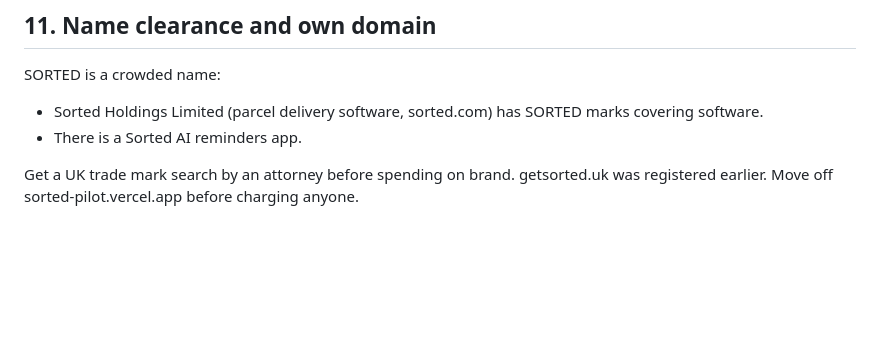
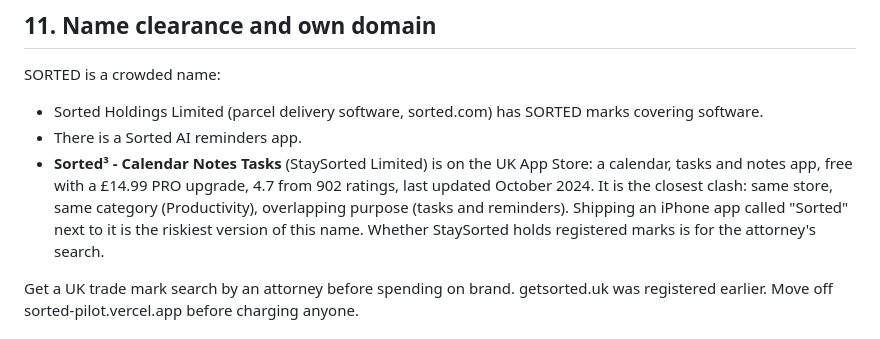
Before and after one commit to okello12/sorted, a Markdown page: docs/LATER.md, the part around the change. GitHub-like rendering; blank space fills up the shorter version.

Commit message:
LATER: Sorted³ (StaySorted Limited) is the closest name clash
Co-Authored-By: Claude Opus 5.5 <noreply@anthropic.com>
Claude-Session: https://claude.ai/code/session_01Ai3ScmaQjWrppviYLHRken

```diff
--- a/docs/LATER.md
+++ b/docs/LATER.md
@@ -151,6 +151,10 @@ Needs: pilot pass, item 11, terms, a refund policy, Stripe checkout, and a suppo
 SORTED is a crowded name:
 - Sorted Holdings Limited (parcel delivery software, sorted.com) has SORTED marks covering software.
 - There is a Sorted AI reminders app.
+- **Sorted³ - Calendar Notes Tasks** (StaySorted Limited) is on the UK App Store: a calendar, tasks and notes app, free
+  with a £14.99 PRO upgrade, 4.7 from 902 ratings, last updated October 2024. It is the closest clash: same store,
+  same category (Productivity), overlapping purpose (tasks and reminders). Shipping an iPhone app called "Sorted"
+  next to it is the riskiest version of this name. Whether StaySorted holds registered marks is for the attorney's search.
 
 Get a UK trade mark search by an attorney before spending on brand. getsorted.uk was registered earlier. Move off
 sorted-pilot.vercel.app before charging anyone.
```
